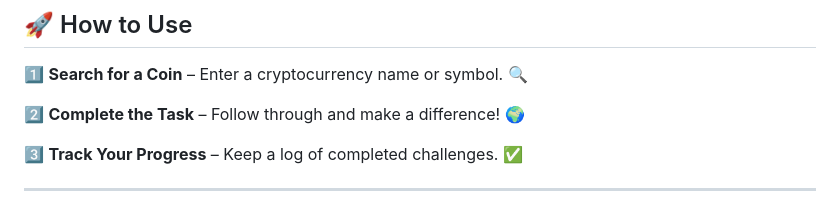
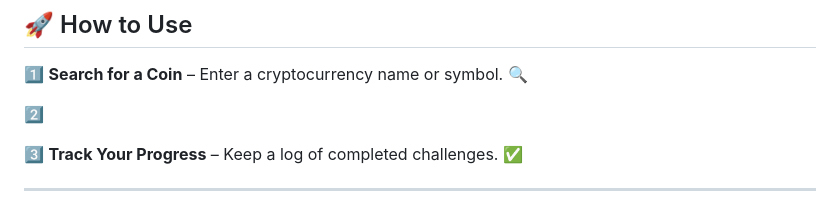
Before and after one commit to KelvCodes/CryptoBeast, a Markdown page: README.md, the part around the change. Drawn GitHub-style.

```diff
--- a/README.md
+++ b/README.md
@@ -37,7 +37,7 @@ Stay ahead in the crypto world with live updates, price charts, and historical d
 ## 🚀 How to Use
 1️⃣ **Search for a Coin** – Enter a cryptocurrency name or symbol. 🔍
 
-2️⃣  **Complete the Task** – Follow through and make a difference! 🌍
+2️⃣
 
 3️⃣  **Track Your Progress** – Keep a log of completed challenges. ✅
 
```
